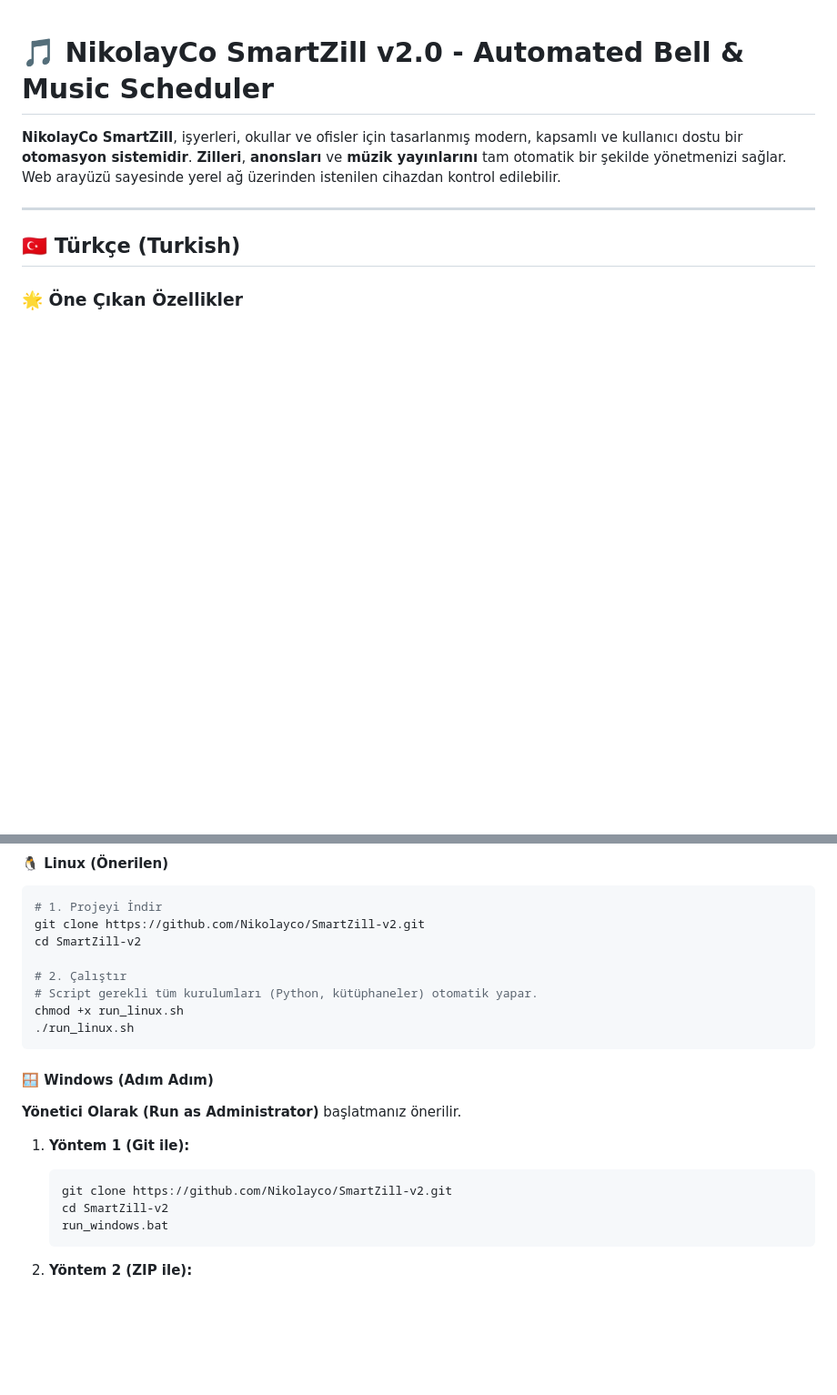
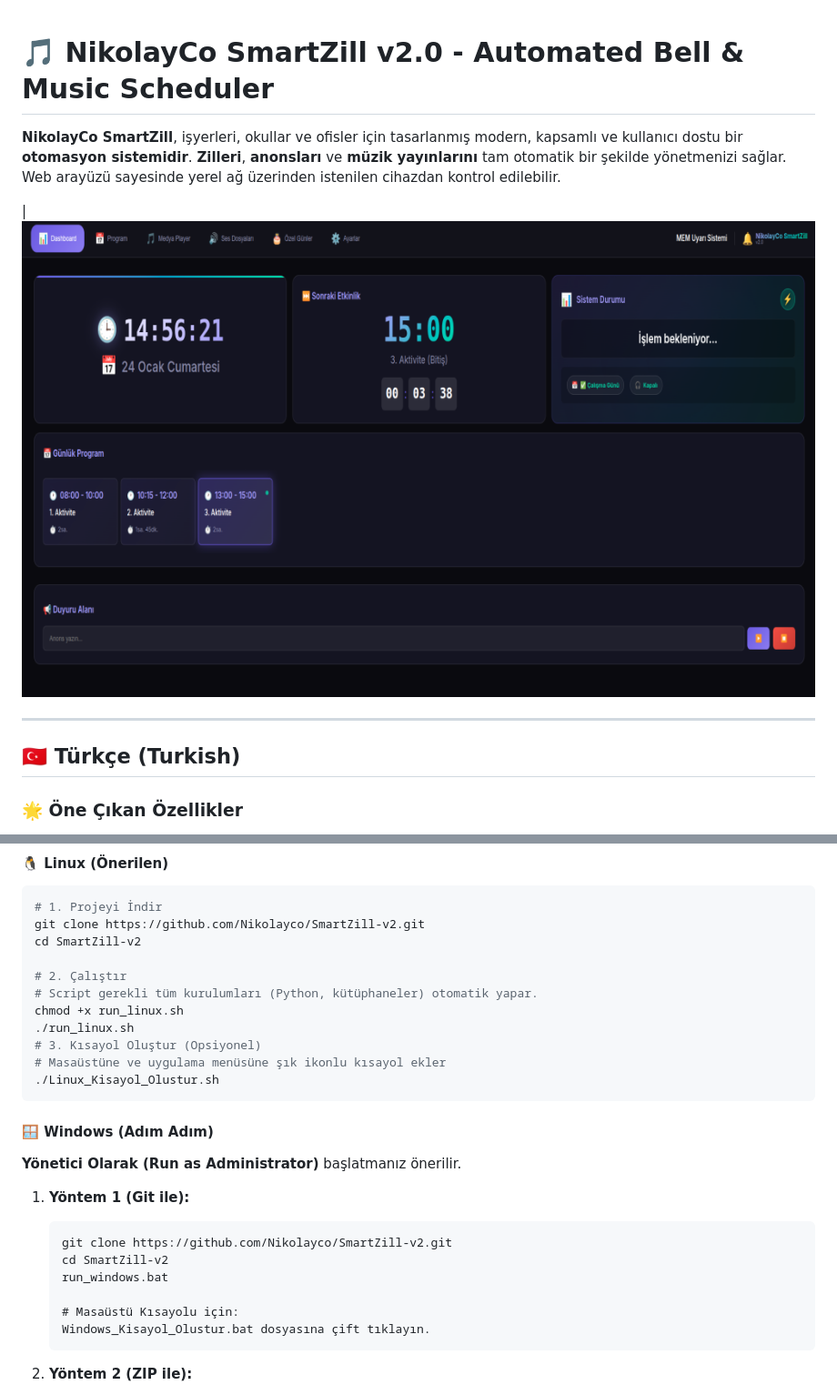
Before and after one commit to Nikolayco/SmartZill-v2, a Markdown page: README.md, 2 parts joined by grey strips. Shown: that part at 91% size. GitHub-like rendering; pictures changed too: docs/screenshots/dashboard.png (added); blank space fills up the shorter version.

Commit message:
image

````diff
--- a/README.md
+++ b/README.md
@@ -1,6 +1,8 @@
 # 🎵 NikolayCo SmartZill v2.0 - Automated Bell & Music Scheduler
 
 **NikolayCo SmartZill**, işyerleri, okullar ve ofisler için tasarlanmış modern, kapsamlı ve kullanıcı dostu bir **otomasyon sistemidir**. **Zilleri**, **anonsları** ve **müzik yayınlarını** tam otomatik bir şekilde yönetmenizi sağlar. Web arayüzü sayesinde yerel ağ üzerinden istenilen cihazdan kontrol edilebilir.
+
+| ![Dashboard](docs/screenshots/dashboard.png)
 
 ---
 
@@ -62,6 +64,9 @@ cd SmartZill-v2
 # Script gerekli tüm kurulumları (Python, kütüphaneler) otomatik yapar.
 chmod +x run_linux.sh
 ./run_linux.sh
+# 3. Kısayol Oluştur (Opsiyonel)
+# Masaüstüne ve uygulama menüsüne şık ikonlu kısayol ekler
+./Linux_Kisayol_Olustur.sh
 ```
 
 #### 🪟 Windows (Adım Adım)
@@ -72,6 +77,9 @@ chmod +x run_linux.sh
    git clone https://github.com/Nikolayco/SmartZill-v2.git
    cd SmartZill-v2
    run_windows.bat
+
+   # Masaüstü Kısayolu için:
+   Windows_Kisayol_Olustur.bat dosyasına çift tıklayın.
    ```
 
 2. **Yöntem 2 (ZIP ile):**
````
